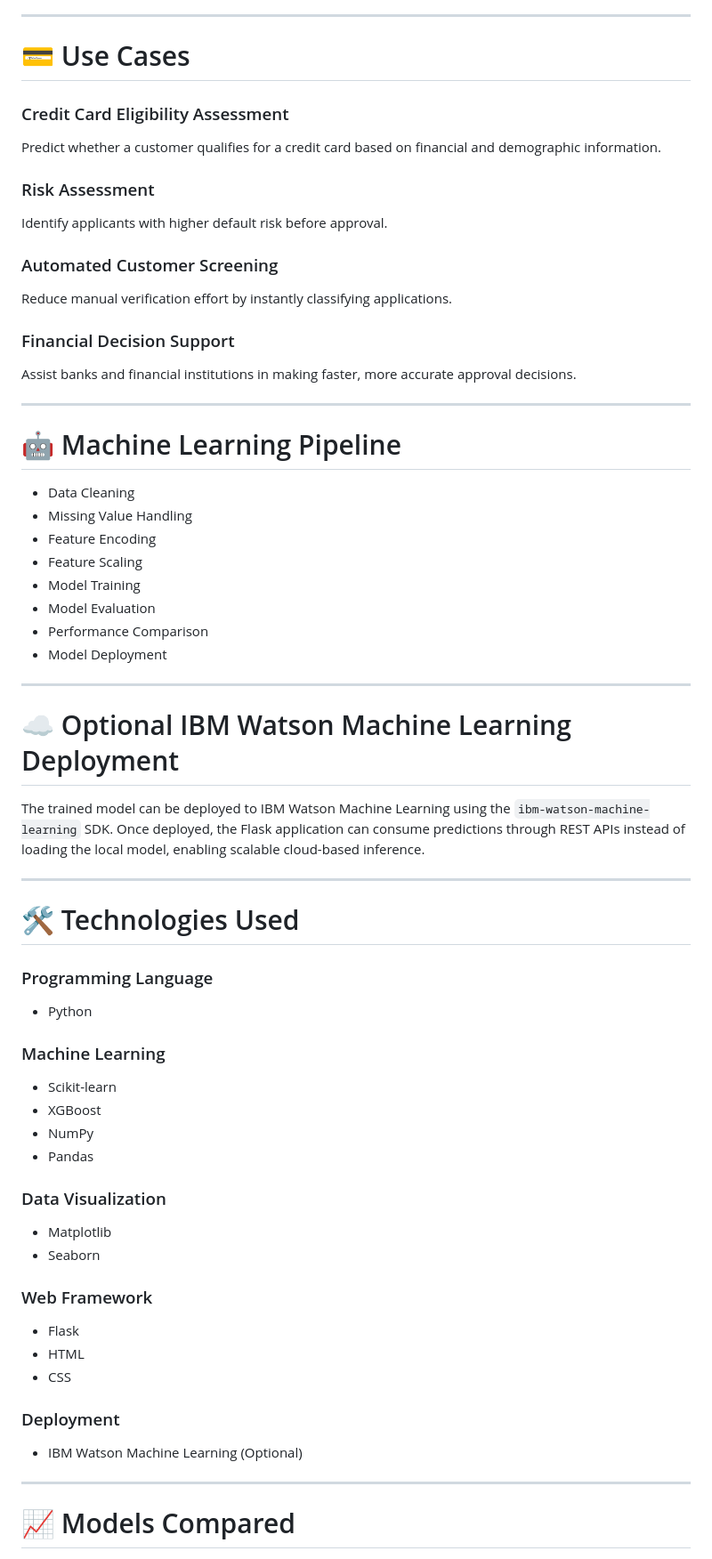
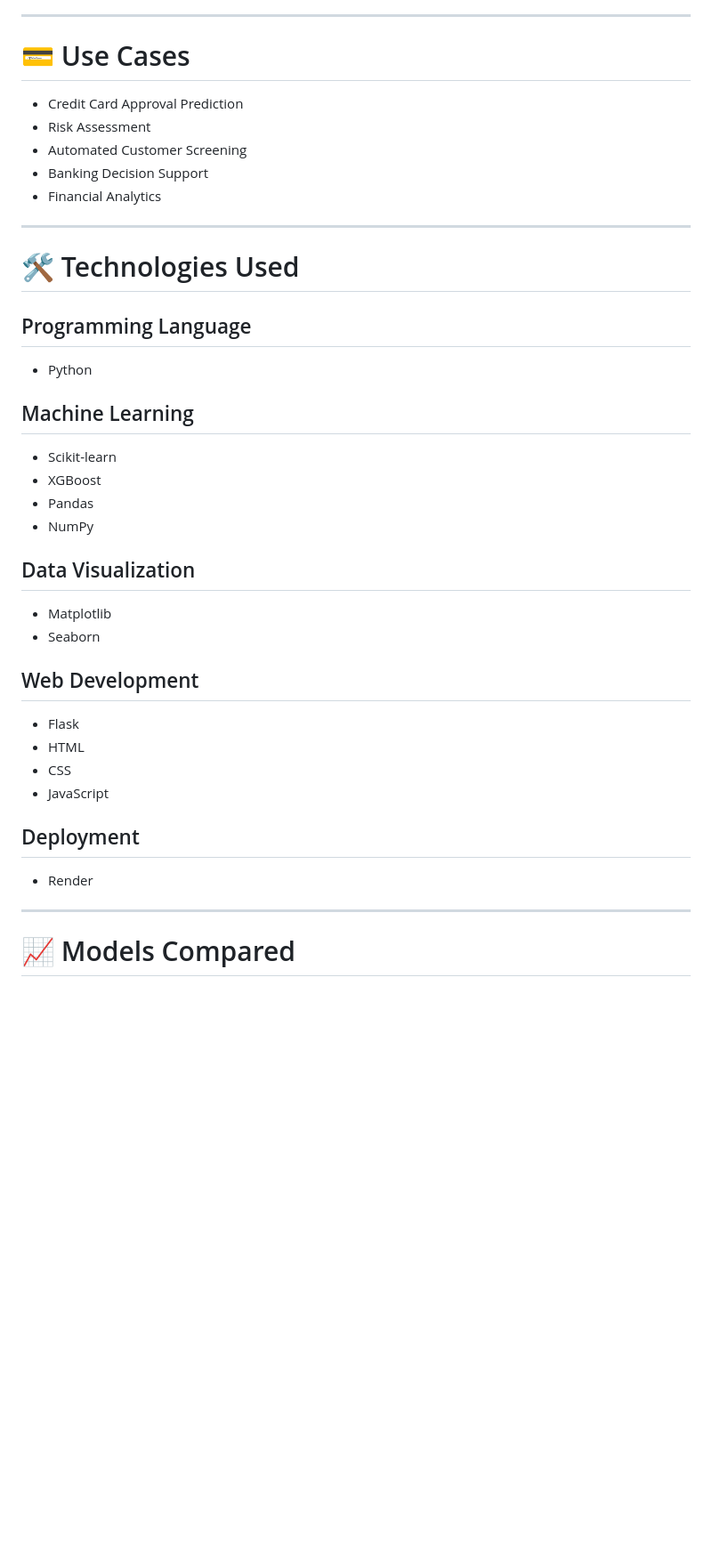
Before and after one commit to MOHANREDDY123456789/Credit-Card-Approval-Prediction, a Markdown page: README.md, the part around one of its changes. Shown at 89% size. GitHub-like rendering; blank space fills up the shorter version.

```diff
--- a/README.md
+++ b/README.md
@@ -158,61 +159,42 @@ Fill in the applicant details and click **Predict** to get an instant Approved /
 
 # 💳 Use Cases
 
-### Credit Card Eligibility Assessment
-Predict whether a customer qualifies for a credit card based on financial and demographic information.
-
-### Risk Assessment
-Identify applicants with higher default risk before approval.
-
-### Automated Customer Screening
-Reduce manual verification effort by instantly classifying applications.
-
-### Financial Decision Support
-Assist banks and financial institutions in making faster, more accurate approval decisions.
-
----
-
-# 🤖 Machine Learning Pipeline
-
-- Data Cleaning
-- Missing Value Handling
-- Feature Encoding
-- Feature Scaling
-- Model Training
-- Model Evaluation
-- Performance Comparison
-- Model Deployment
-
----
-
-# ☁️ Optional IBM Watson Machine Learning Deployment
-
-The trained model can be deployed to IBM Watson Machine Learning using the `ibm-watson-machine-learning` SDK. Once deployed, the Flask application can consume predictions through REST APIs instead of loading the local model, enabling scalable cloud-based inference.
+- Credit Card Approval Prediction
+- Risk Assessment
+- Automated Customer Screening
+- Banking Decision Support
+- Financial Analytics
 
 ---
 
 # 🛠️ Technologies Used
 
-### Programming Language
+## Programming Language
+
 - Python
 
-### Machine Learning
+## Machine Learning
+
 - Scikit-learn
 - XGBoost
+- Pandas
 - NumPy
-- Pandas
 
-### Data Visualization
+## Data Visualization
+
 - Matplotlib
 - Seaborn
 
-### Web Framework
+## Web Development
+
 - Flask
 - HTML
 - CSS
+- JavaScript
 
-### Deployment
-- IBM Watson Machine Learning (Optional)
+## Deployment
+
+- Render
 
 ---
 
```
Also changed, not shown: other parts of README.md (+100 -99 lines).
